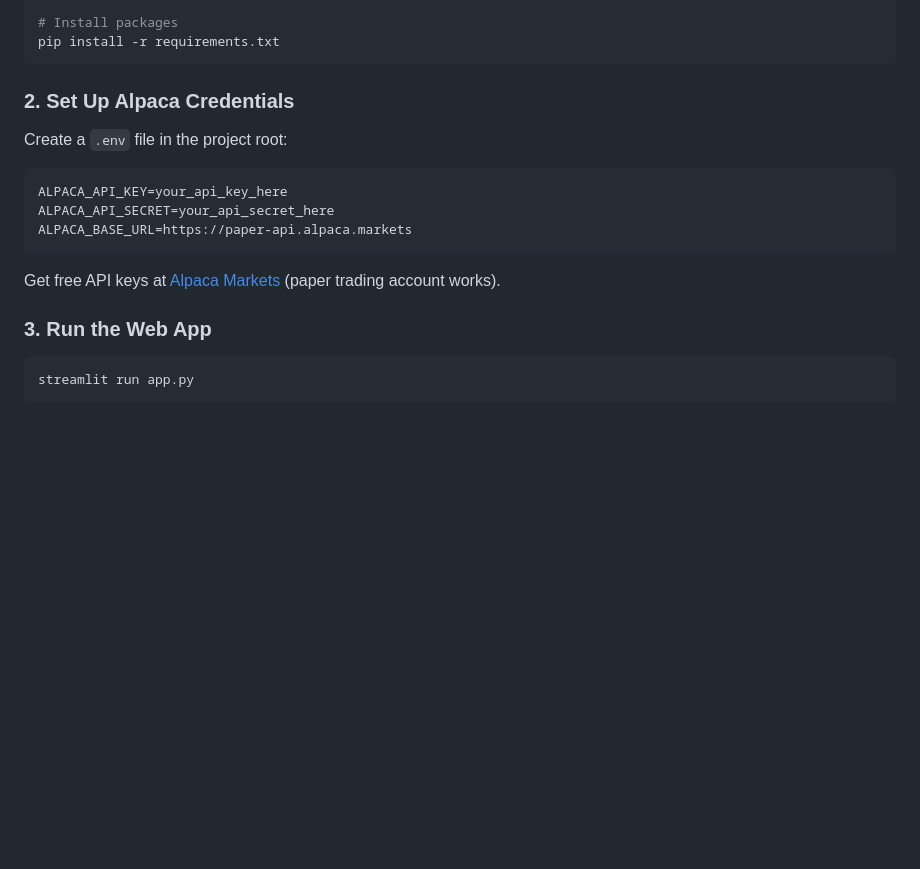
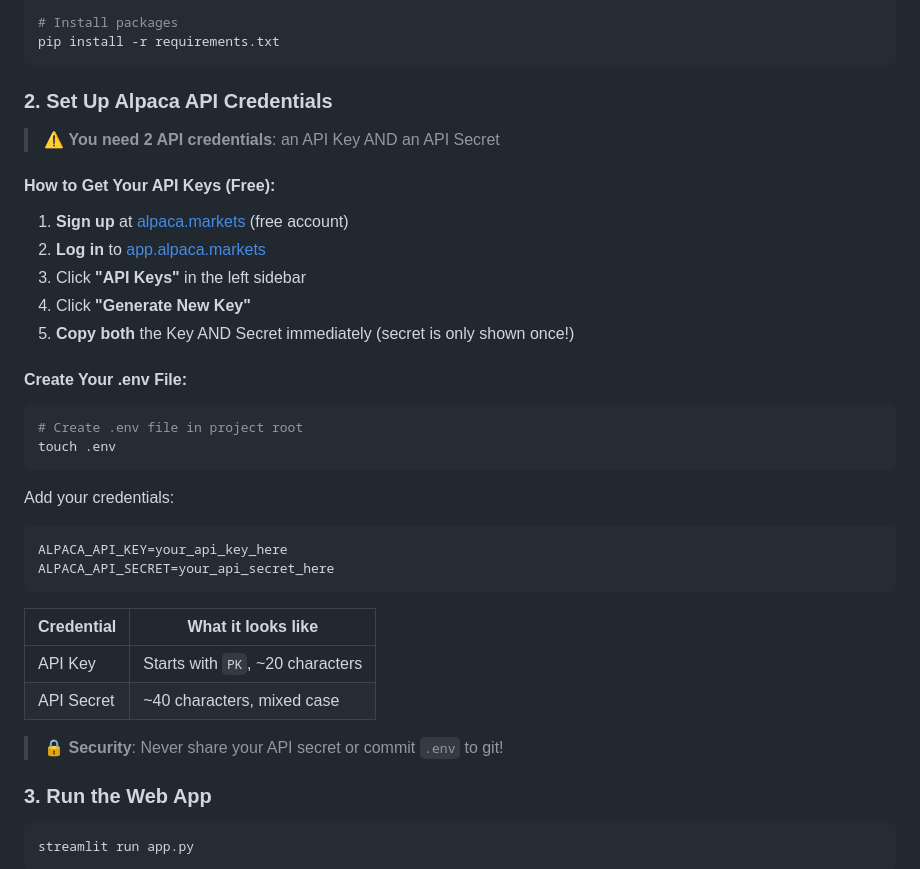
Before and after one commit to prasiddhnaik/US-stock-analyzer, a Markdown page: README.md, the part around the change. Rendered like a GitHub page; blank space fills up the shorter version.

````diff
--- a/README.md
+++ b/README.md
@@ -22,17 +22,38 @@ source venv/bin/activate  # On Windows: venv\Scripts\activate
 pip install -r requirements.txt
 ```
 
-### 2. Set Up Alpaca Credentials
+### 2. Set Up Alpaca API Credentials
 
-Create a `.env` file in the project root:
+> ⚠️ **You need 2 API credentials**: an API Key AND an API Secret
+
+#### How to Get Your API Keys (Free):
+
+1. **Sign up** at [alpaca.markets](https://alpaca.markets) (free account)
+2. **Log in** to [app.alpaca.markets](https://app.alpaca.markets)
+3. Click **"API Keys"** in the left sidebar
+4. Click **"Generate New Key"**
+5. **Copy both** the Key AND Secret immediately (secret is only shown once!)
+
+#### Create Your .env File:
+
+```bash
+# Create .env file in project root
+touch .env
+```
+
+Add your credentials:
 
 ```env
 ALPACA_API_KEY=your_api_key_here
 ALPACA_API_SECRET=your_api_secret_here
-ALPACA_BASE_URL=https://paper-api.alpaca.markets
 ```
 
-Get free API keys at [Alpaca Markets](https://alpaca.markets/) (paper trading account works).
+| Credential | What it looks like |
+|------------|-------------------|
+| API Key | Starts with `PK`, ~20 characters |
+| API Secret | ~40 characters, mixed case |
+
+> 🔒 **Security**: Never share your API secret or commit `.env` to git!
 
 ### 3. Run the Web App
 
````
Also changed, not shown: ARCHITECTURE.md (+25 -2 lines).
